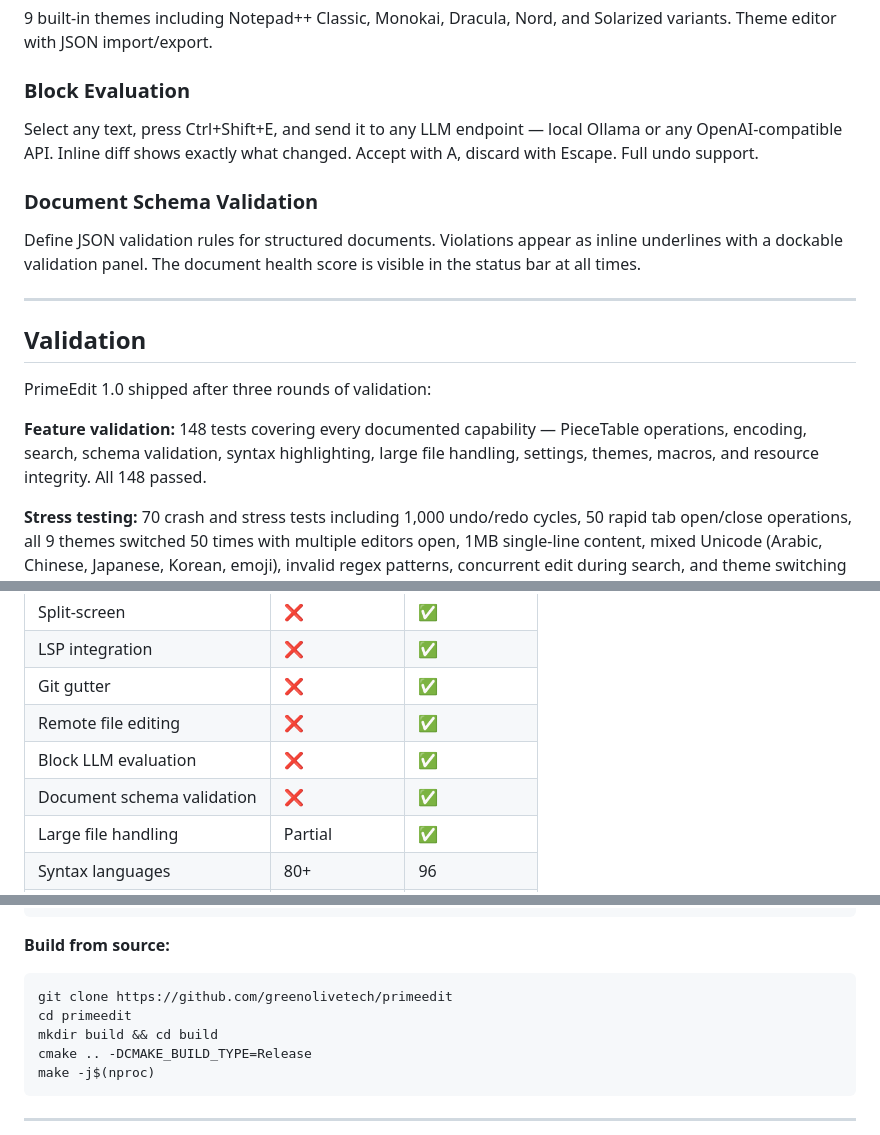
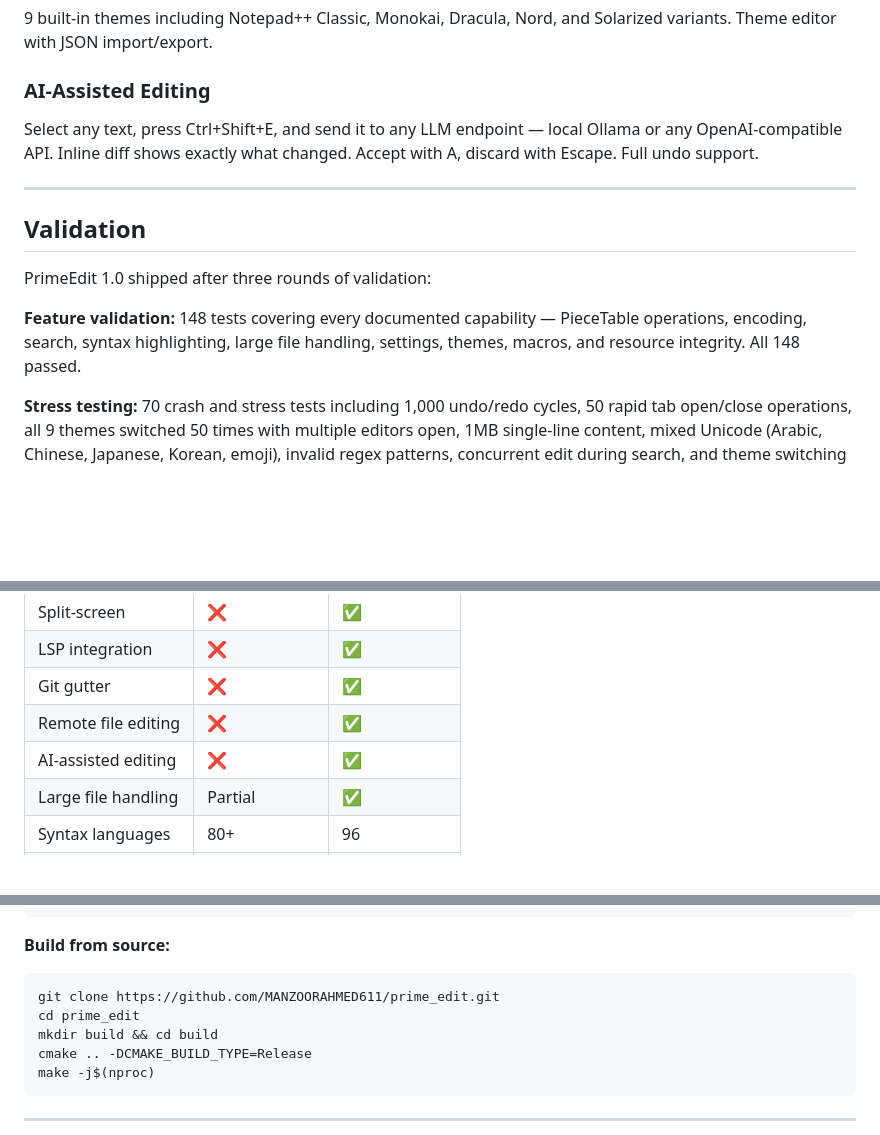
Before and after one commit to MANZOORAHMED611/prime_edit, a Markdown page: RELEASE_NOTES.md, 3 parts joined by grey strips. Rendered like a GitHub page; blank space fills up the shorter version.

````diff
--- a/RELEASE_NOTES.md
+++ b/RELEASE_NOTES.md
@@ -52,11 +52,8 @@ Full session restore across restarts. Crash recovery with configurable auto-save
 ### Themes
 9 built-in themes including Notepad++ Classic, Monokai, Dracula, Nord, and Solarized variants. Theme editor with JSON import/export.
 
-### Block Evaluation
+### AI-Assisted Editing
 Select any text, press Ctrl+Shift+E, and send it to any LLM endpoint — local Ollama or any OpenAI-compatible API. Inline diff shows exactly what changed. Accept with A, discard with Escape. Full undo support.
-
-### Document Schema Validation
-Define JSON validation rules for structured documents. Violations appear as inline underlines with a dockable validation panel. The document health score is visible in the status bar at all times.
 
 ---
 
@@ -64,7 +61,7 @@ Define JSON validation rules for structured documents. Violations appear as inli
 
 PrimeEdit 1.0 shipped after three rounds of validation:
 
-**Feature validation:** 148 tests covering every documented capability — PieceTable operations, encoding, search, schema validation, syntax highlighting, large file handling, settings, themes, macros, and resource integrity. All 148 passed.
+**Feature validation:** 148 tests covering every documented capability — PieceTable operations, encoding, search, syntax highlighting, large file handling, settings, themes, macros, and resource integrity. All 148 passed.
 
 **Stress testing:** 70 crash and stress tests including 1,000 undo/redo cycles, 50 rapid tab open/close operations, all 9 themes switched 50 times with multiple editors open, 1MB single-line content, mixed Unicode (Arabic, Chinese, Japanese, Korean, emoji), invalid regex patterns, concurrent edit during search, and theme switching during text modification. Zero crashes.
 
@@ -103,8 +100,7 @@ PrimeEdit 1.0 shipped after three rounds of validation:
 | LSP integration | ❌ | ✅ |
 | Git gutter | ❌ | ✅ |
 | Remote file editing | ❌ | ✅ |
-| Block LLM evaluation | ❌ | ✅ |
-| Document schema validation | ❌ | ✅ |
+| AI-assisted editing | ❌ | ✅ |
 | Large file handling | Partial | ✅ |
 | Syntax languages | 80+ | 96 |
 | Plugin system | ✅ | ✅ |
@@ -128,8 +124,8 @@ sudo dpkg -i primeedit_1.0_amd64.deb
 
 **Build from source:**
 ```bash
-git clone https://github.com/greenolivetech/primeedit
-cd primeedit
+git clone https://github.com/MANZOORAHMED611/prime_edit.git
+cd prime_edit
 mkdir build && cd build
 cmake .. -DCMAKE_BUILD_TYPE=Release
 make -j$(nproc)
````
Also changed, not shown: README.md (+85 -57 lines).
